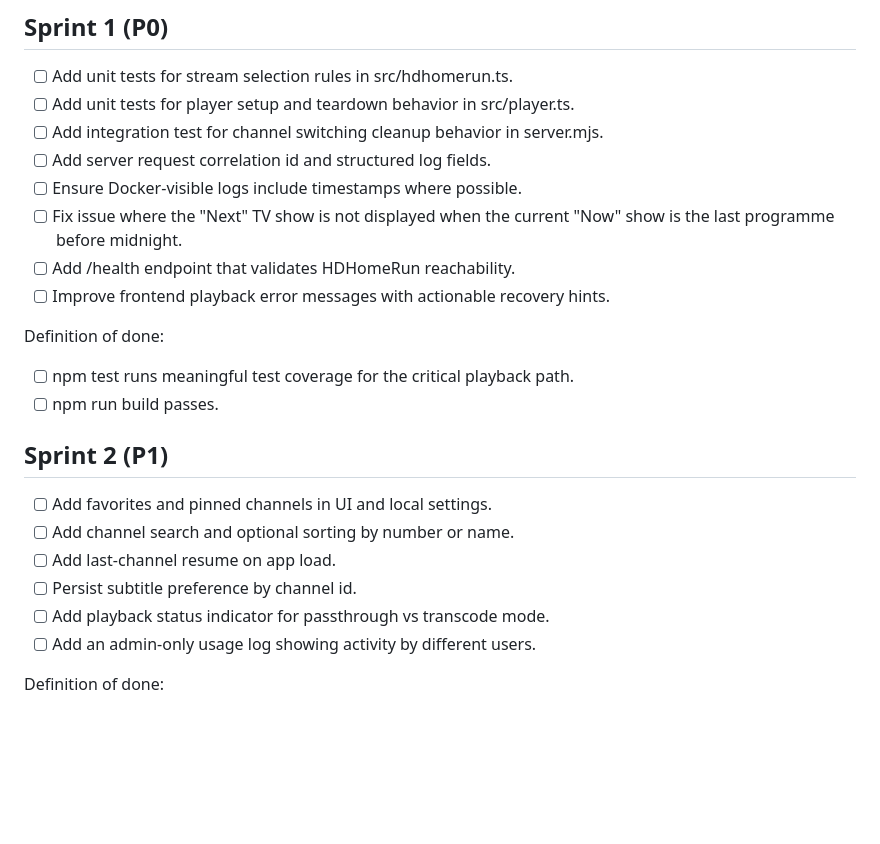
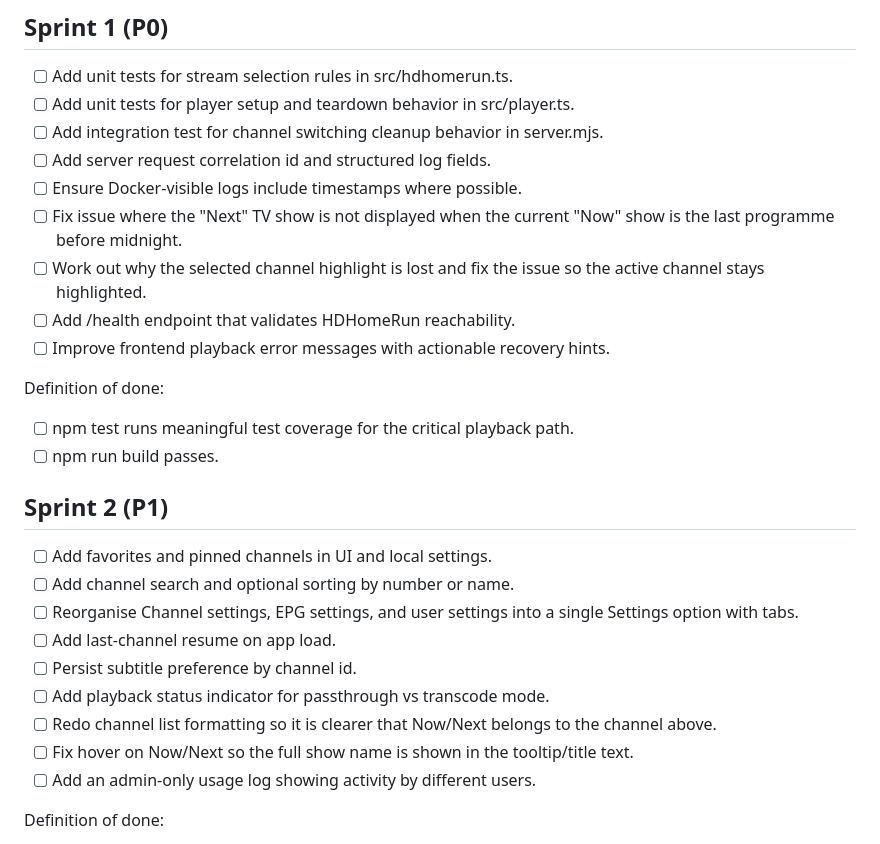
Before and after one commit to ZeBadger/tv-player, a Markdown page: TODO.md, the part around the change. GitHub-like rendering; blank space fills up the shorter version.

Commit message:
Update TODO with channel/EPG/settings UX tasks

```diff
--- a/TODO.md
+++ b/TODO.md
@@ -19,6 +19,7 @@ Priority labels:
 - [ ] Add server request correlation id and structured log fields.
 - [ ] Ensure Docker-visible logs include timestamps where possible.
 - [ ] Fix issue where the "Next" TV show is not displayed when the current "Now" show is the last programme before midnight.
+- [ ] Work out why the selected channel highlight is lost and fix the issue so the active channel stays highlighted.
 - [ ] Add /health endpoint that validates HDHomeRun reachability.
 - [ ] Improve frontend playback error messages with actionable recovery hints.
 
@@ -31,9 +32,12 @@ Definition of done:
 
 - [ ] Add favorites and pinned channels in UI and local settings.
 - [ ] Add channel search and optional sorting by number or name.
+- [ ] Reorganise Channel settings, EPG settings, and user settings into a single Settings option with tabs.
 - [ ] Add last-channel resume on app load.
 - [ ] Persist subtitle preference by channel id.
 - [ ] Add playback status indicator for passthrough vs transcode mode.
+- [ ] Redo channel list formatting so it is clearer that Now/Next belongs to the channel above.
+- [ ] Fix hover on Now/Next so the full show name is shown in the tooltip/title text.
 - [ ] Add an admin-only usage log showing activity by different users.
 
 Definition of done:
```
